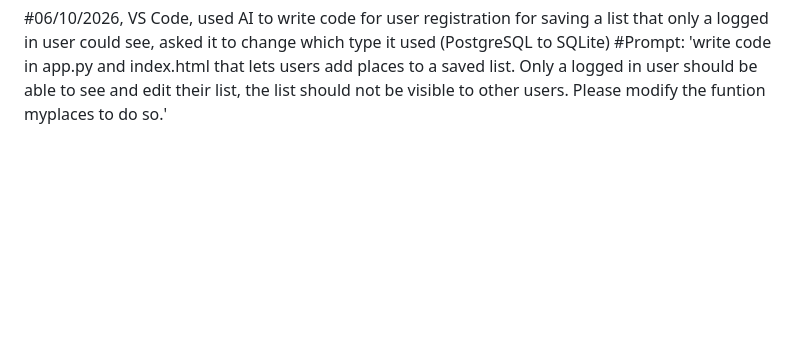
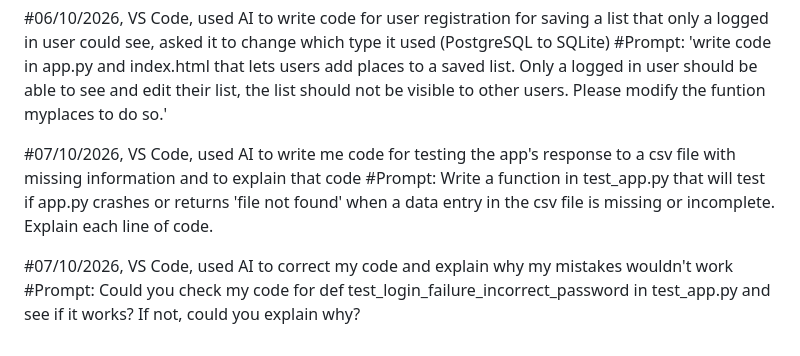
Before and after one commit to a-c-python/Assignment-1, a Markdown page: AI-log.md, the part around the change. Rendered like a GitHub page; blank space fills up the shorter version.

Commit message:
Updating AI log

```diff
--- a/AI-log.md
+++ b/AI-log.md
@@ -12,3 +12,9 @@
 
 #06/10/2026, VS Code, used AI to write code for user registration for saving a list that only a logged in user could see, asked it to change which type it used (PostgreSQL to SQLite)
     #Prompt: 'write code in app.py and index.html that lets users add places to a saved list. Only a logged in user should be able to see and edit their list, the list should not be visible to other users. Please modify the funtion myplaces to do so.'
+
+#07/10/2026, VS Code, used AI to write me code for testing the app's response to a csv file with missing information and to explain that code
+    #Prompt: Write a function in test_app.py that will test if app.py crashes or returns 'file not found' when a data entry in the csv file is missing or incomplete. Explain each line of code.
+
+#07/10/2026, VS Code, used AI to correct my code and explain why my mistakes wouldn't work
+    #Prompt: Could you check my code for def test_login_failure_incorrect_password in test_app.py and see if it works? If not, could you explain why?
```
